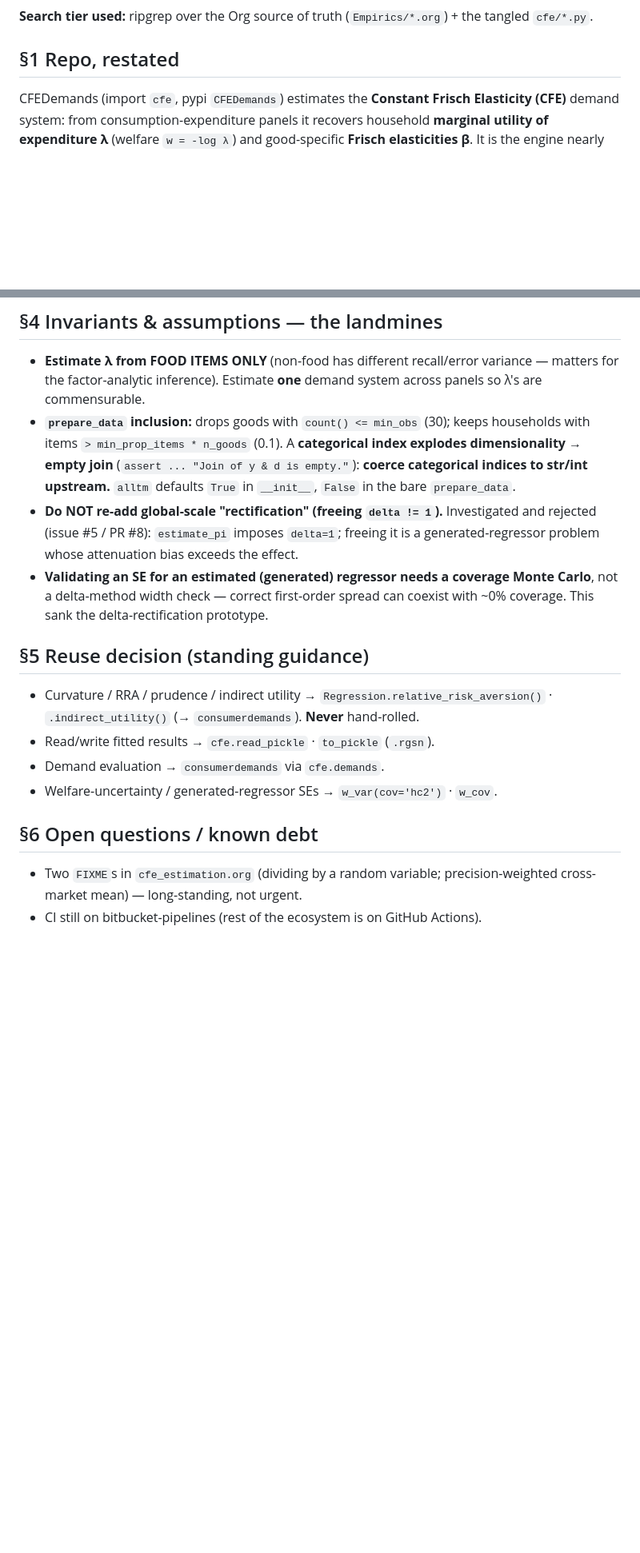
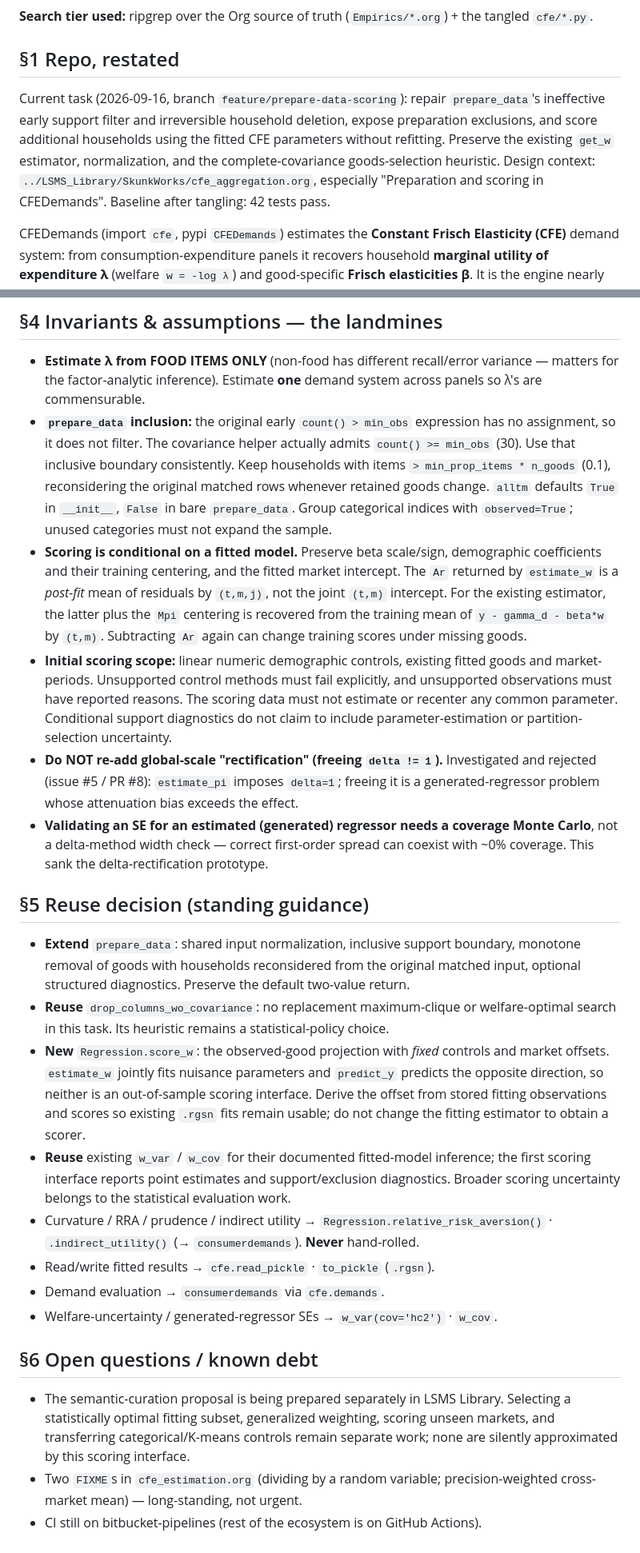
Before and after one commit to ligon/CFEDemands, a Markdown page: .coder/ledger.md, 2 parts joined by grey strips. Shown at 80% size. Drawn GitHub-style; blank space fills up the shorter version.

Commit message:
ledger: ground preparation and frozen welfare scoring
Record the inclusive covariance-support boundary, existing market-intercept fit, and reuse decisions before extending preparation and scoring.

Co-Authored-By: GPT-6 <noreply@openai.com>

```diff
--- a/.coder/ledger.md
+++ b/.coder/ledger.md
@@ -10,6 +10,14 @@
 **Search tier used:** ripgrep over the Org source of truth (`Empirics/*.org`) + the tangled `cfe/*.py`.
 
 ## §1 Repo, restated
+Current task (2026-09-16, branch `feature/prepare-data-scoring`): repair
+`prepare_data`'s ineffective early support filter and irreversible household
+deletion, expose preparation exclusions, and score additional households using
+the fitted CFE parameters without refitting. Preserve the existing `get_w`
+estimator, normalization, and the complete-covariance goods-selection heuristic.
+Design context: `../LSMS_Library/SkunkWorks/cfe_aggregation.org`, especially
+"Preparation and scoring in CFEDemands". Baseline after tangling: 42 tests pass.
+
 CFEDemands (import `cfe`, pypi `CFEDemands`) estimates the **Constant Frisch
 Elasticity (CFE)** demand system: from consumption-expenditure panels it recovers
 household **marginal utility of expenditure λ** (welfare `w = -log λ`) and
@@ -50,16 +63,26 @@ Do **not** hand-roll R_λ / CV² / share-weighted curvature from primitives.
 
 ## §4 Invariants & assumptions — the landmines
 - **Estimate λ from FOOD ITEMS ONLY** (non-food has different recall/error variance — matters for the factor-analytic inference). Estimate **one** demand system across panels so λ's are commensurable.
-- **`prepare_data` inclusion:** drops goods with `count() <= min_obs` (30); keeps households with items `> min_prop_items * n_goods` (0.1). A **categorical index explodes dimensionality → empty join** (`assert ... "Join of y & d is empty."`): **coerce categorical indices to str/int upstream.** `alltm` defaults `True` in `__init__`, `False` in the bare `prepare_data`.
+- **`prepare_data` inclusion:** the original early `count() > min_obs` expression has no assignment, so it does not filter. The covariance helper actually admits `count() >= min_obs` (30). Use that inclusive boundary consistently. Keep households with items `> min_prop_items * n_goods` (0.1), reconsidering the original matched rows whenever retained goods change. `alltm` defaults `True` in `__init__`, `False` in bare `prepare_data`. Group categorical indices with `observed=True`; unused categories must not expand the sample.
+- **Scoring is conditional on a fitted model.** Preserve beta scale/sign, demographic coefficients and their training centering, and the fitted market intercept. The `Ar` returned by `estimate_w` is a *post-fit* mean of residuals by `(t,m,j)`, not the joint `(t,m)` intercept. For the existing estimator, the latter plus the `Mpi` centering is recovered from the training mean of `y - gamma_d - beta*w` by `(t,m)`. Subtracting `Ar` again can change training scores under missing goods.
+- **Initial scoring scope:** linear numeric demographic controls, existing fitted goods and market-periods. Unsupported control methods must fail explicitly, and unsupported observations must have reported reasons. The scoring data must not estimate or recenter any common parameter. Conditional support diagnostics do not claim to include parameter-estimation or partition-selection uncertainty.
 - **Do NOT re-add global-scale "rectification" (freeing `delta != 1`).** Investigated and rejected (issue #5 / PR #8): `estimate_pi` imposes `delta=1`; freeing it is a generated-regressor problem whose attenuation bias exceeds the effect.
 - **Validating an SE for an estimated (generated) regressor needs a coverage Monte Carlo**, not a delta-method width check — correct first-order spread can coexist with ~0% coverage. This sank the delta-rectification prototype.
 
 ## §5 Reuse decision (standing guidance)
+- **Extend** `prepare_data`: shared input normalization, inclusive support boundary, monotone removal of goods with households reconsidered from the original matched input, optional structured diagnostics. Preserve the default two-value return.
+- **Reuse** `drop_columns_wo_covariance`: no replacement maximum-clique or welfare-optimal search in this task. Its heuristic remains a statistical-policy choice.
+- **New** `Regression.score_w`: the observed-good projection with *fixed* controls and market offsets. `estimate_w` jointly fits nuisance parameters and `predict_y` predicts the opposite direction, so neither is an out-of-sample scoring interface. Derive the offset from stored fitting observations and scores so existing `.rgsn` fits remain usable; do not change the fitting estimator to obtain a scorer.
+- **Reuse** existing `w_var` / `w_cov` for their documented fitted-model inference; the first scoring interface reports point estimates and support/exclusion diagnostics. Broader scoring uncertainty belongs to the statistical evaluation work.
 - Curvature / RRA / prudence / indirect utility → `Regression.relative_risk_aversion()` · `.indirect_utility()` (→ `consumerdemands`). **Never** hand-rolled.
 - Read/write fitted results → `cfe.read_pickle` · `to_pickle` (`.rgsn`).
 - Demand evaluation → `consumerdemands` via `cfe.demands`.
 - Welfare-uncertainty / generated-regressor SEs → `w_var(cov='hc2')` · `w_cov`.
 
 ## §6 Open questions / known debt
+- The semantic-curation proposal is being prepared separately in LSMS Library.
+  Selecting a statistically optimal fitting subset, generalized weighting,
+  scoring unseen markets, and transferring categorical/K-means controls remain
+  separate work; none are silently approximated by this scoring interface.
 - Two `FIXME`s in `cfe_estimation.org` (dividing by a random variable; precision-weighted cross-market mean) — long-standing, not urgent.
 - CI still on bitbucket-pipelines (rest of the ecosystem is on GitHub Actions).
```
Also changed, not shown: other parts of .coder/ledger.md (+5 -0 lines).
